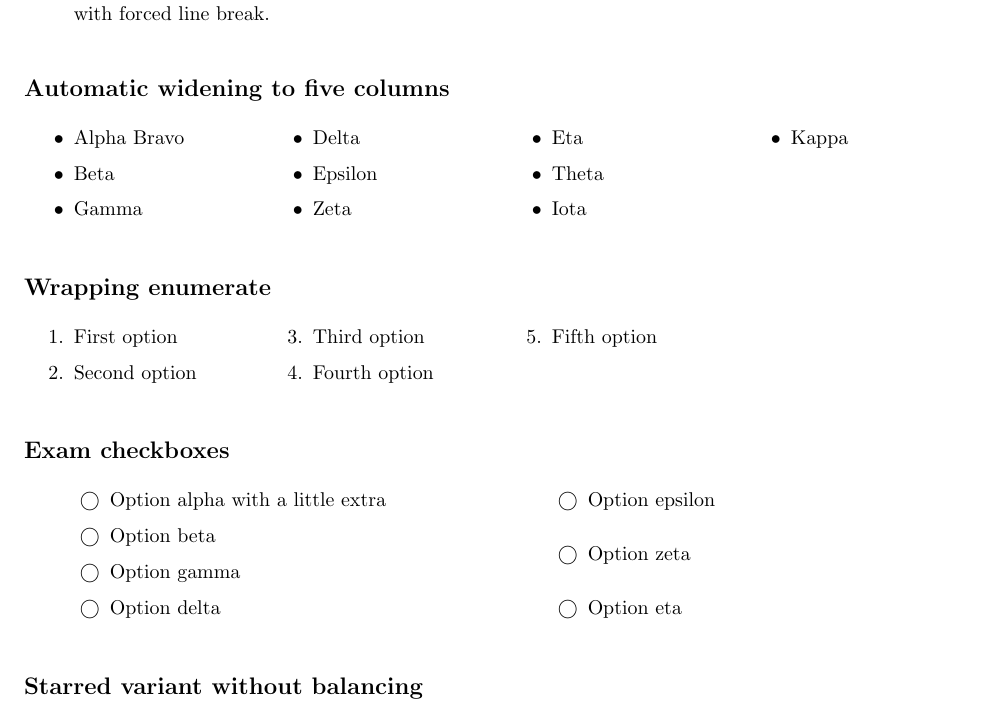
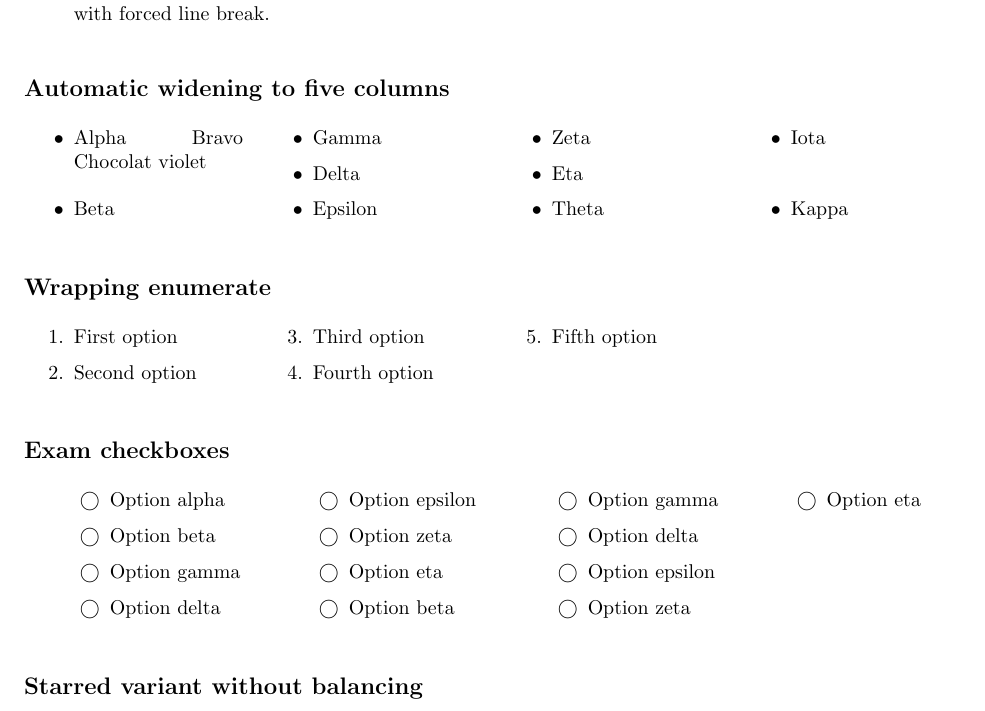
Before and after one commit to yves-chevallier/columen, a LaTeX problem sheet (test.tex): part of the page, cut so that both start at the same text. Compiled offline with pdfLaTeX.

Commit message:
Start to work, but how optimal yet

```diff
--- a/test.tex
+++ b/test.tex
@@ -5,7 +5,6 @@
 
 \makeatletter
 \newif\ifWI@pending
-\newif\ifWI@nested
 \newif\ifWI@broke
 \newif\ifWI@rerun
 \newif\ifWI@usemulticols
@@ -63,54 +62,59 @@
   \WI@writelock{#1}{0}%
 }
 
-\AtEndDocument{%
-  \ifWI@rerun
-    \PackageWarningNoLine{warnitemize}{List columns expanded; rerun LaTeX}%
+\newcount\WI@activecount
+\newif\ifWI@active
+\WI@activefalse
+
+\newcommand\WI@activate{%
+  \global\advance\WI@activecount\@ne
+  \global\WI@activetrue
+  \global\WI@brokefalse
+  \WI@pendingfalse
+}
+
+\newcommand\WI@deactivate{%
+  \WI@checkpending
+  \global\advance\WI@activecount\m@ne
+  \ifnum\WI@activecount>0\relax
+  \else
+    \global\WI@activefalse
   \fi
 }
 
-\newcommand\WI@maybeWarn{%
-  \ifWI@pending
-    \expandafter\WI@maybeWarn@\expandafter{\the\prevgraf}%
-    \WI@pendingfalse
-  \fi
-}
 \newcommand\WI@maybeWarn@[1]{%
   \ifnum#1>1
     \global\WI@broketrue
     \PackageWarning{warnitemize}{A list item broke across #1 lines}%
   \fi
+  \WI@pendingfalse
 }
 
-\newcommand\WI@ensurehooks{%
-  \ifWI@nested
-  \else
-    % 1) each \item arms the flag
-    \let\WI@origitem\item
-    \def\item{\WI@pendingtrue\WI@origitem}%
-    % 2) hook: end of an item's paragraph
-    \edef\@@par{\unexpanded\expandafter{\@@par\WI@maybeWarn}}%
-    \WI@nestedtrue
+\newcommand\WI@checkpending{%
+  \ifWI@active
+    \ifWI@pending
+      \expandafter\WI@maybeWarn@\expandafter{\the\prevgraf}%
+    \fi
   \fi
 }
 
-\newcommand\WI@beginmonitoredlist{%
-  \global\WI@brokefalse
-  \WI@ensurehooks
+\newcommand\WI@armpending{%
+  \ifWI@active
+    \WI@pendingtrue
+  \fi
 }
 
-\newcommand\WI@endmonitoredlist{%
-  \WI@maybeWarn
-}
+\AddToHook{para/after}{\WI@checkpending}
+\AddToHook{cmd/item/before}{\WI@armpending}
 
 \newenvironment{warnitemize}
-  {%
-    \WI@beginmonitoredlist
-    \begin{itemize}%
-  }
-  {%
-    \WI@endmonitoredlist
-    \end{itemize}%
+  {\WI@activate\begin{itemize}}
+  {\end{itemize}\WI@deactivate}
+
+\AtEndDocument{%
+  \ifWI@rerun
+    \PackageWarningNoLine{warnitemize}{List columns expanded; rerun LaTeX}%
+  \fi
 }
 
 \newcommand\WI@startcolumns[1]{%
@@ -143,6 +147,7 @@
 }
 
 \newcommand\WI@endcolumns{%
+    \WI@checkpending
     \ifWI@usemulticols
       \ifWI@star
         \end{multicols*}%
@@ -184,24 +189,24 @@
   {%
     \WI@starfalse
     \IfNoValueTF{#2}{\WI@generatekey}{\def\WI@currentkey{#2}}%
+    \WI@activate
     \WI@startcolumns{#1}%
-    \WI@beginmonitoredlist
   }
   {%
-    \WI@endmonitoredlist
     \WI@endcolumns
+    \WI@deactivate
   }
 
 \NewDocumentEnvironment{warnmulticol*}{O{\WI@defaultmaxcols} o}
   {%
     \WI@startrue
     \IfNoValueTF{#2}{\WI@generatekey}{\def\WI@currentkey{#2}}%
+    \WI@activate
     \WI@startcolumns{#1}%
-    \WI@beginmonitoredlist
   }
   {%
-    \WI@endmonitoredlist
     \WI@endcolumns
+    \WI@deactivate
   }
 
 \NewDocumentEnvironment{warnmulticolitemize}{O{\WI@defaultmaxcols} o}
@@ -224,6 +229,46 @@
     \end{warnmulticol*}%
   }
 
+\NewDocumentEnvironment{warnmulticolenumerate}{O{\WI@defaultmaxcols} o}
+  {%
+    \IfNoValueTF{#2}{\begin{warnmulticol}[#1]}{\begin{warnmulticol}[#1][#2]}%
+    \begin{enumerate}%
+  }
+  {%
+    \end{enumerate}%
+    \end{warnmulticol}%
+  }
+
+\NewDocumentEnvironment{warnmulticolenumerate*}{O{\WI@defaultmaxcols} o}
+  {%
+    \IfNoValueTF{#2}{\begin{warnmulticol*}[#1]}{\begin{warnmulticol*}[#1][#2]}%
+    \begin{enumerate}%
+  }
+  {%
+    \end{enumerate}%
+    \end{warnmulticol*}%
+  }
+
+\NewDocumentEnvironment{warnmulticolcheckboxes}{O{\WI@defaultmaxcols} o}
+  {%
+    \IfNoValueTF{#2}{\begin{warnmulticol}[#1]}{\begin{warnmulticol}[#1][#2]}%
+    \begin{checkboxes}%
+  }
+  {%
+    \end{checkboxes}%
+    \end{warnmulticol}%
+  }
+
+\NewDocumentEnvironment{warnmulticolcheckboxes*}{O{\WI@defaultmaxcols} o}
+  {%
+    \IfNoValueTF{#2}{\begin{warnmulticol*}[#1]}{\begin{warnmulticol*}[#1][#2]}%
+    \begin{checkboxes}%
+  }
+  {%
+    \end{checkboxes}%
+    \end{warnmulticol*}%
+  }
+
 \makeatother
 
 \begin{document}
@@ -243,7 +288,7 @@ euismod orci ac vulputate. Nam tempor arcu ex.
 
 \subsection*{Automatic widening to five columns}
 \begin{warnmulticolitemize}[5]
-  \item Alpha Bravo
+  \item Alpha Bravo Chocolat violet
   \item Beta
   \item Gamma
   \item Delta
@@ -269,7 +314,13 @@ euismod orci ac vulputate. Nam tempor arcu ex.
 \subsection*{Exam checkboxes}
 \begin{warnmulticol}[4]
   \begin{checkboxes}
-    \choice Option alpha with a little extra
+    \choice Option alpha
+    \choice Option beta
+    \choice Option gamma
+    \choice Option delta
+    \choice Option epsilon
+    \choice Option zeta
+    \choice Option eta
     \choice Option beta
     \choice Option gamma
     \choice Option delta
```
Lines whose indentation alone changed are shown as unchanged.
